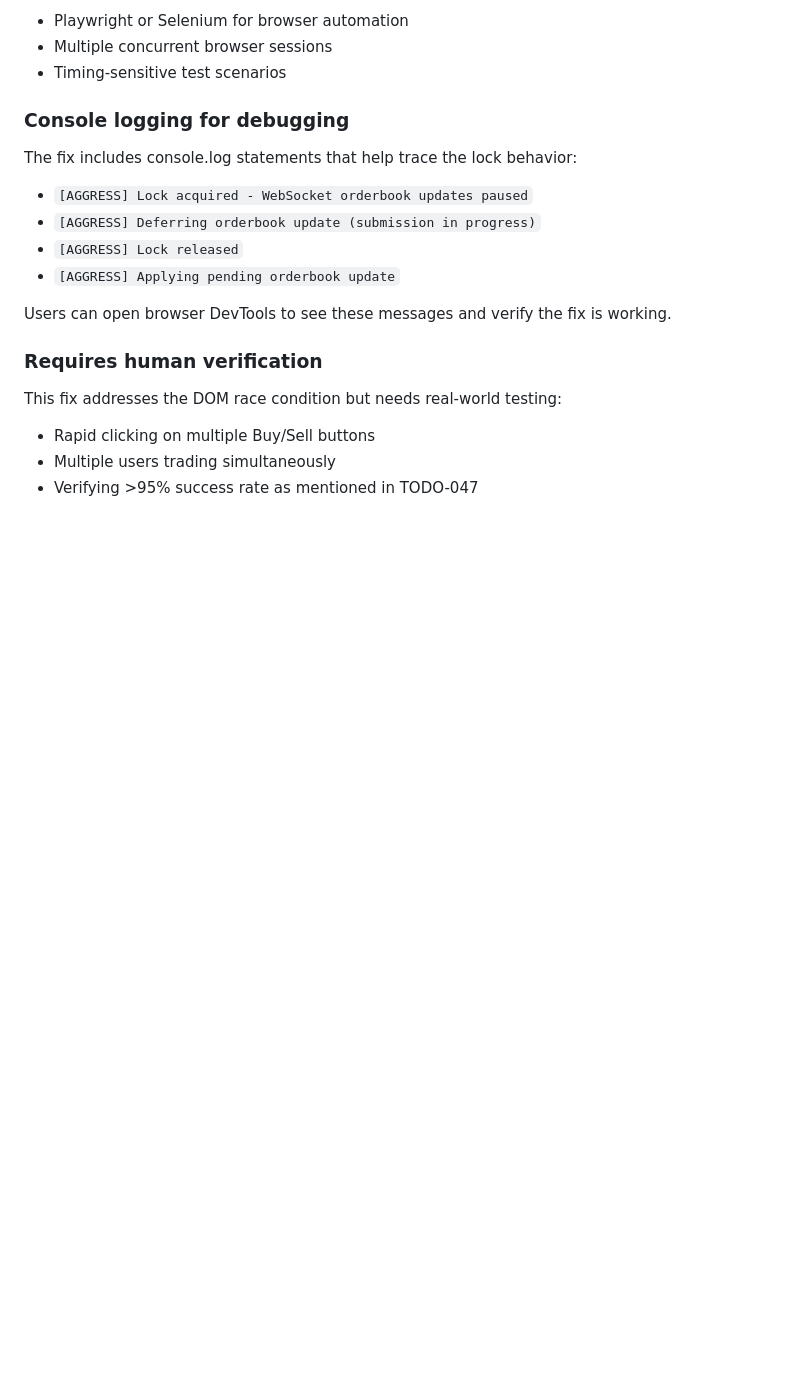
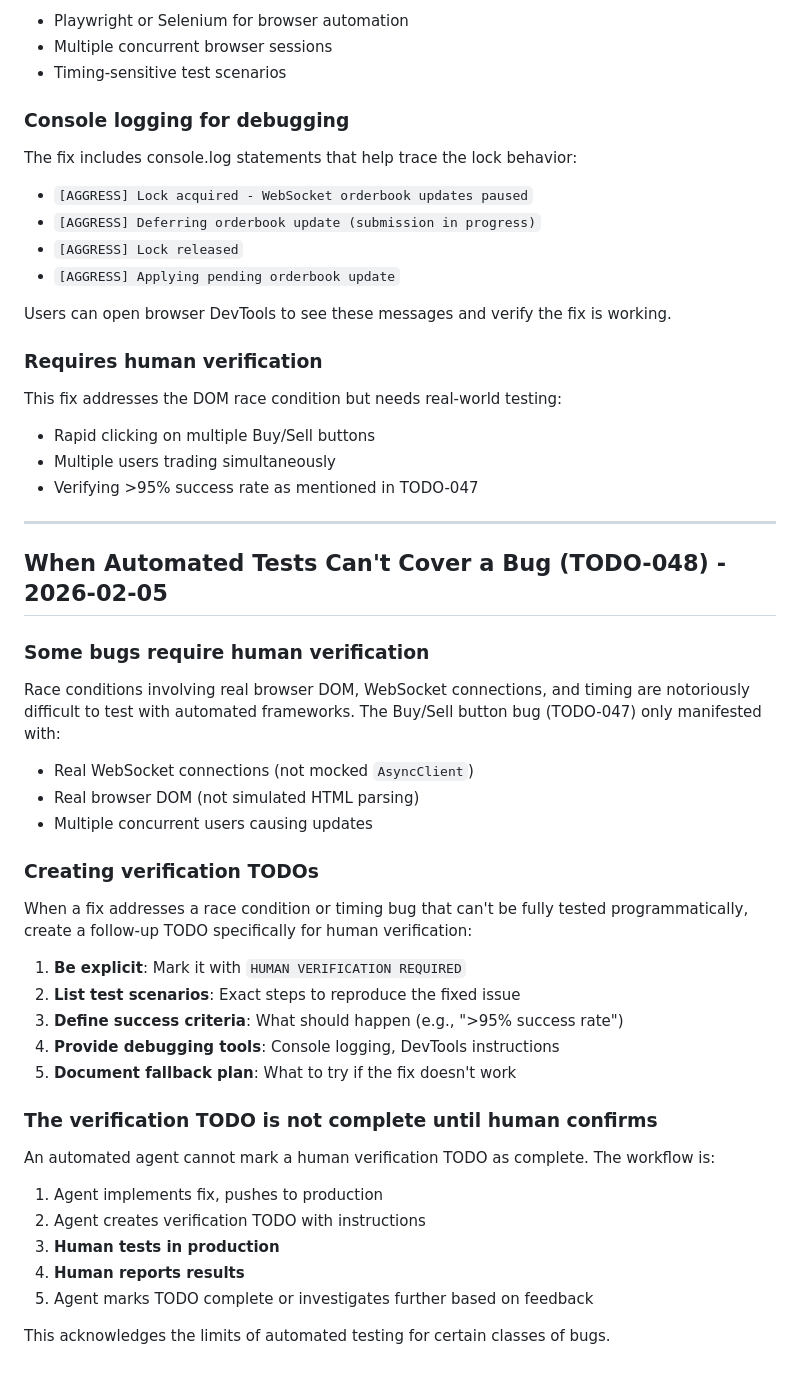
Before and after one commit to chrissysongie1208/risk-morning-markets, a Markdown page: LESSONS.md, the part around the change. GitHub-like rendering; blank space fills up the shorter version.

Commit message:
docs: Add lesson about human verification for race condition bugs
Documents the limits of automated testing for WebSocket/DOM race conditions
and establishes a workflow for human verification TODOs.

```diff
--- a/LESSONS.md
+++ b/LESSONS.md
@@ -1369,3 +1369,32 @@ This fix addresses the DOM race condition but needs real-world testing:
 - Rapid clicking on multiple Buy/Sell buttons
 - Multiple users trading simultaneously
 - Verifying >95% success rate as mentioned in TODO-047
+
+---
+
+## When Automated Tests Can't Cover a Bug (TODO-048) - 2026-02-05
+
+### Some bugs require human verification
+Race conditions involving real browser DOM, WebSocket connections, and timing are notoriously difficult to test with automated frameworks. The Buy/Sell button bug (TODO-047) only manifested with:
+- Real WebSocket connections (not mocked `AsyncClient`)
+- Real browser DOM (not simulated HTML parsing)
+- Multiple concurrent users causing updates
+
+### Creating verification TODOs
+When a fix addresses a race condition or timing bug that can't be fully tested programmatically, create a follow-up TODO specifically for human verification:
+
+1. **Be explicit**: Mark it with `HUMAN VERIFICATION REQUIRED`
+2. **List test scenarios**: Exact steps to reproduce the fixed issue
+3. **Define success criteria**: What should happen (e.g., ">95% success rate")
+4. **Provide debugging tools**: Console logging, DevTools instructions
+5. **Document fallback plan**: What to try if the fix doesn't work
+
+### The verification TODO is not complete until human confirms
+An automated agent cannot mark a human verification TODO as complete. The workflow is:
+1. Agent implements fix, pushes to production
+2. Agent creates verification TODO with instructions
+3. **Human tests in production**
+4. **Human reports results**
+5. Agent marks TODO complete or investigates further based on feedback
+
+This acknowledges the limits of automated testing for certain classes of bugs.
```
